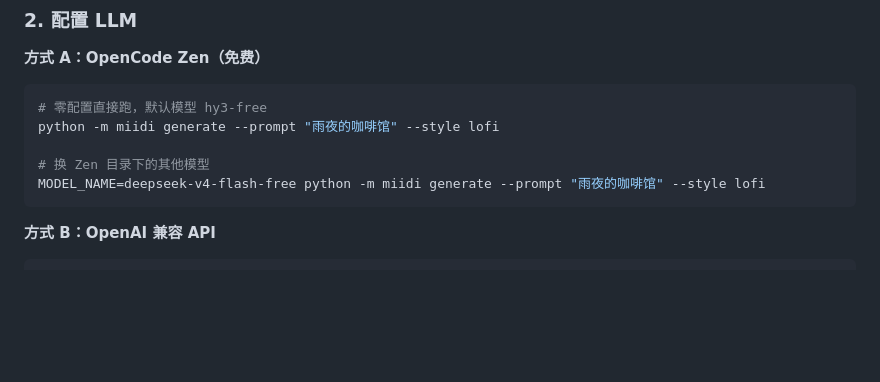
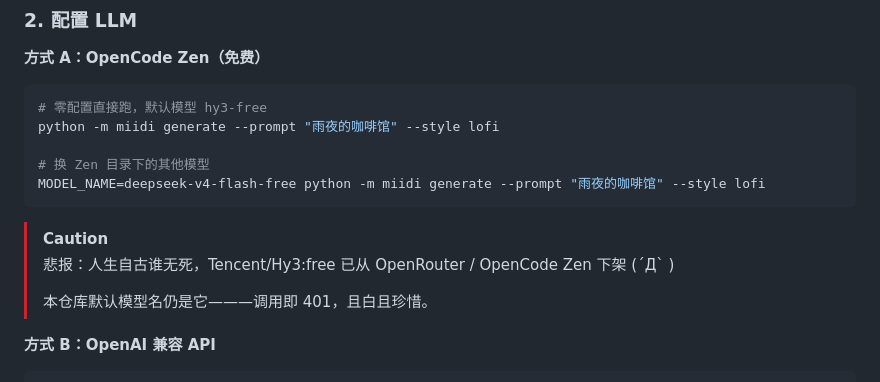
Before and after one commit to YaoSiQian/MiiDi, a Markdown page: README.md, the part around the change. GitHub-like rendering; blank space fills up the shorter version.

Commit message:
docs: mourn the delisting of hy3-free from Zen

````diff
--- a/README.md
+++ b/README.md
@@ -43,6 +43,11 @@ python -m miidi generate --prompt "雨夜的咖啡馆" --style lofi
 # 换 Zen 目录下的其他模型
 MODEL_NAME=deepseek-v4-flash-free python -m miidi generate --prompt "雨夜的咖啡馆" --style lofi
 ```
+
+> [!CAUTION]
+> 悲报：人生自古谁无死，Tencent/Hy3:free 已从 OpenRouter / OpenCode Zen 下架 (´Д` )
+>
+> 本仓库默认模型名仍是它———调用即 401，且白且珍惜。
 
 **方式 B：OpenAI 兼容 API**
 
````
